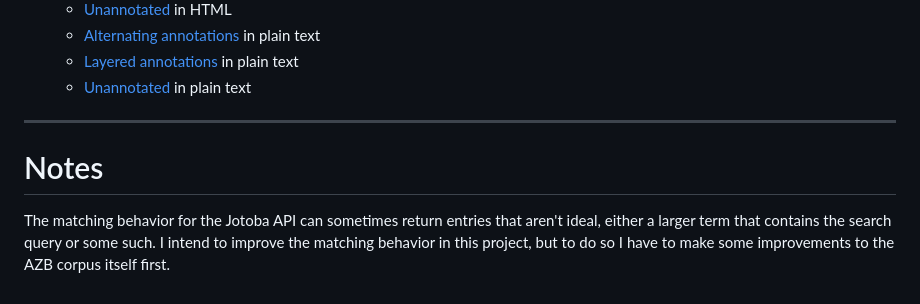
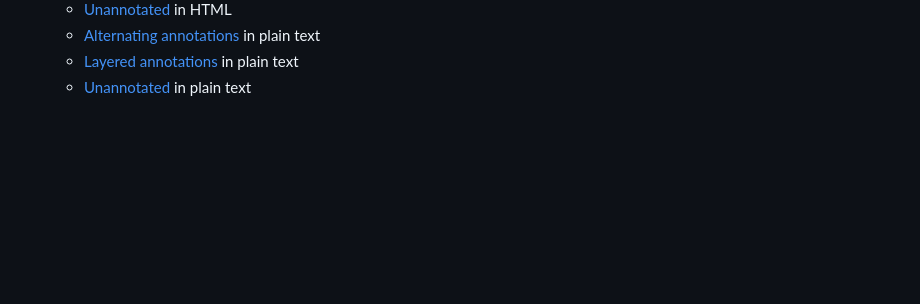
Before and after one commit to ryancahildebrandt/aozora_annotator, a Markdown page: README.md, the part around the change. Rendered like a GitHub page; blank space fills up the shorter version.

```diff
--- a/README.md
+++ b/README.md
@@ -74,9 +74,3 @@ The dataset used for the current project was pulled from the following:
   - [Alternating annotations](./outputs/000002_三十三の死_alternating.txt) in plain text
   - [Layered annotations](./outputs/000002_三十三の死_layered.txt) in plain text
   - [Unannotated](./outputs/000002_三十三の死_unannotated.txt) in plain text
-
----
-
-# Notes
-
-The matching behavior for the Jotoba API can sometimes return entries that aren't ideal, either a larger term that contains the search query or some such. I intend to improve the matching behavior in this project, but to do so I have to make some improvements to the AZB corpus itself first.
```
